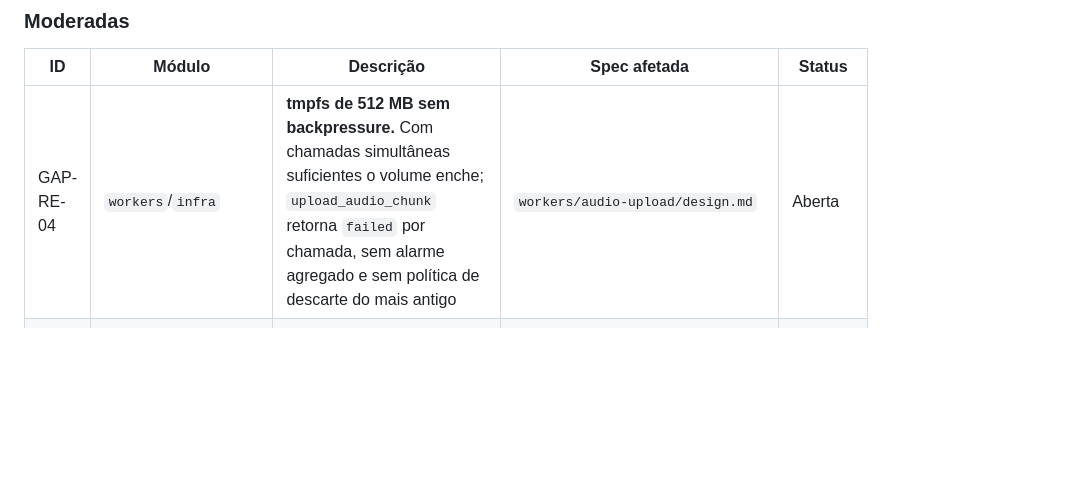
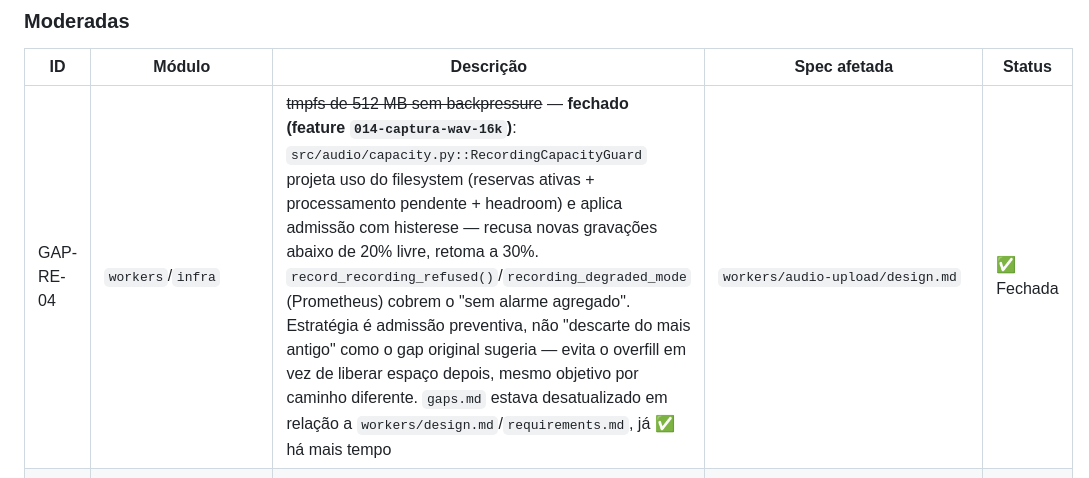
Before and after one commit to daniel-scalioni/zenith-voip, a Markdown page: _reversa_sdd/gaps.md, the part around the change. Rendered like a GitHub page; blank space fills up the shorter version.

Commit message:
docs: sincronizar gaps.md com o fechamento real do GAP-RE-04
RecordingCapacityGuard (src/audio/capacity.py, feature 014) ja resolve
o gap -- admissao com histerese 20/30%, alarme via
record_recording_refused()/recording_degraded_mode. gaps.md ainda
marcava "Aberta" enquanto workers/design.md e requirements.md ja
diziam "resolvida" -- so a sincronizacao de doc estava faltando.

Co-Authored-By: Claude Sonnet 5 <noreply@anthropic.com>
Claude-Session: https://claude.ai/code/session_01DG9tmRtPaAJJp8Q8CR3WaM

```diff
--- a/_reversa_sdd/gaps.md
+++ b/_reversa_sdd/gaps.md
@@ -71,7 +71,7 @@ releitura do código expôs.
 
 | ID | Módulo | Descrição | Spec afetada | Status |
 |----|--------|-----------|-------------|--------|
-| GAP-RE-04 | `workers`/`infra` | **tmpfs de 512 MB sem backpressure.** Com chamadas simultâneas suficientes o volume enche; `upload_audio_chunk` retorna `failed` por chamada, sem alarme agregado e sem política de descarte do mais antigo | `workers/audio-upload/design.md` | Aberta |
+| GAP-RE-04 | `workers`/`infra` | ~~tmpfs de 512 MB sem backpressure~~ — **fechado (feature `014-captura-wav-16k`)**: `src/audio/capacity.py::RecordingCapacityGuard` projeta uso do filesystem (reservas ativas + processamento pendente + headroom) e aplica admissão com histerese — recusa novas gravações abaixo de 20% livre, retoma a 30%. `record_recording_refused()`/`recording_degraded_mode` (Prometheus) cobrem o "sem alarme agregado". Estratégia é admissão preventiva, não "descarte do mais antigo" como o gap original sugeria — evita o overfill em vez de liberar espaço depois, mesmo objetivo por caminho diferente. `gaps.md` estava desatualizado em relação a `workers/design.md`/`requirements.md`, já ✅ há mais tempo | `workers/audio-upload/design.md` | ✅ Fechada |
 | GAP-RE-05 | `audio` | `AudioChunk.timestamp` é sempre `0.0` — nunca populado. O eixo temporal do áudio não é reconstruível a partir do buffer; a ordenação depende exclusivamente da ordem de chegada na lista | `audio/design.md` | Aberta |
 | GAP-RE-06 | `sidecar`/`telephony` | ~~O `ip-watcher` reintroduziria o IP público nos profiles internos~~ — **avaliação revista em 2026-07-27**: os profiles `internal.xml`, `internal-7060.xml` e `internal-5062.xml` usam `$${local_ip}` **literal** (linhas 18-19 de cada), não a variável `external_*_ip`. O que o watcher escreve só é consumido por `upstream.xml`, que fala com o VitalPBX pela internet e deve mesmo anunciar IP público. O fix do GAP-NET-01 desacoplou os dois. **Decisão do usuário (2026-07-27): o watcher roda no deploy atual.** | `sidecar/design.md` | ✅ Fechada — sem conflito |
 | GAP-RE-07 | `telephony`/`database` | `tenant_id`/`pbx_id` têm **duas fontes de verdade**: `public.tenants`/`pbxs` no Postgres e as variáveis globais de `freeswitch/conf/vars.xml`. Se divergirem (como já ocorreu no GAP-25), chamadas gravam com `pbx_id` inválido sem erro visível | `database/multitenancy/design.md` | Aberta |
```
Also changed, not shown: 1 other file.
